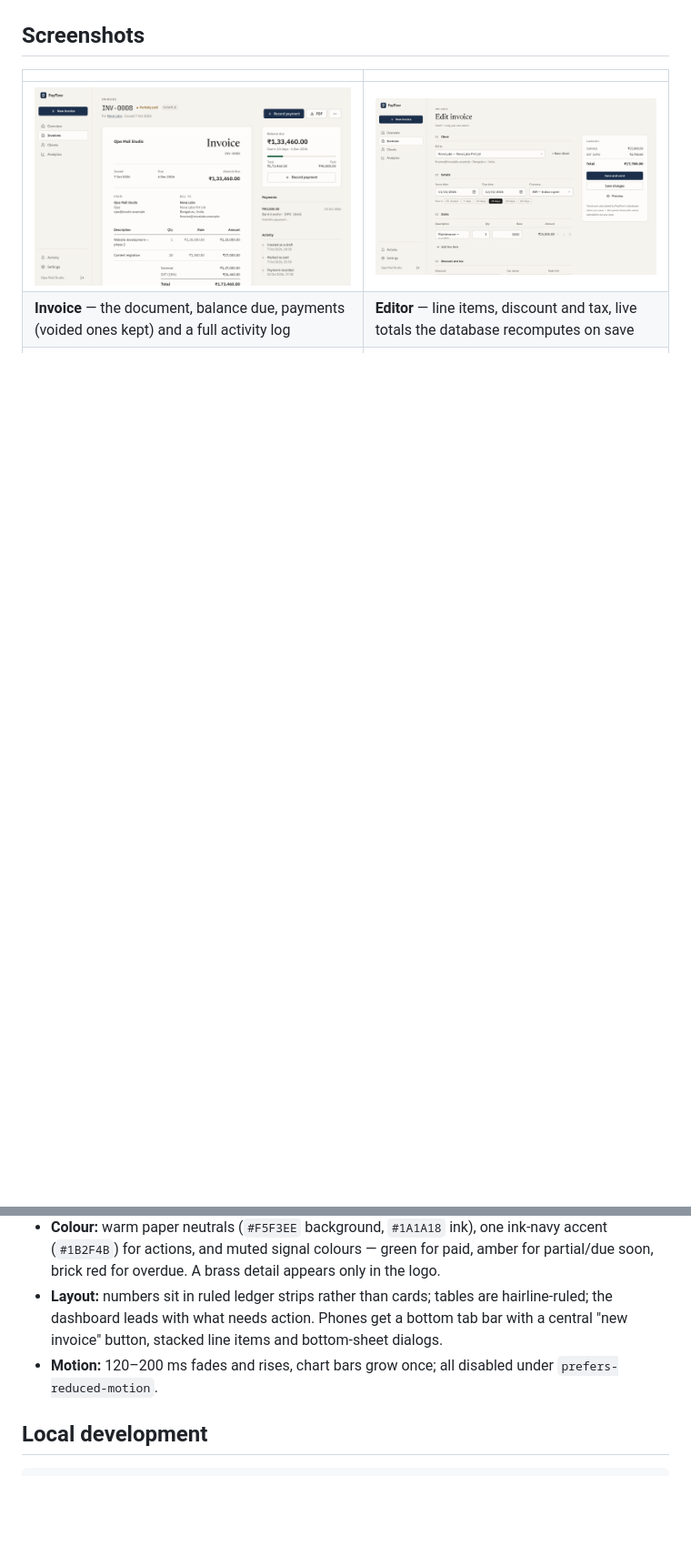
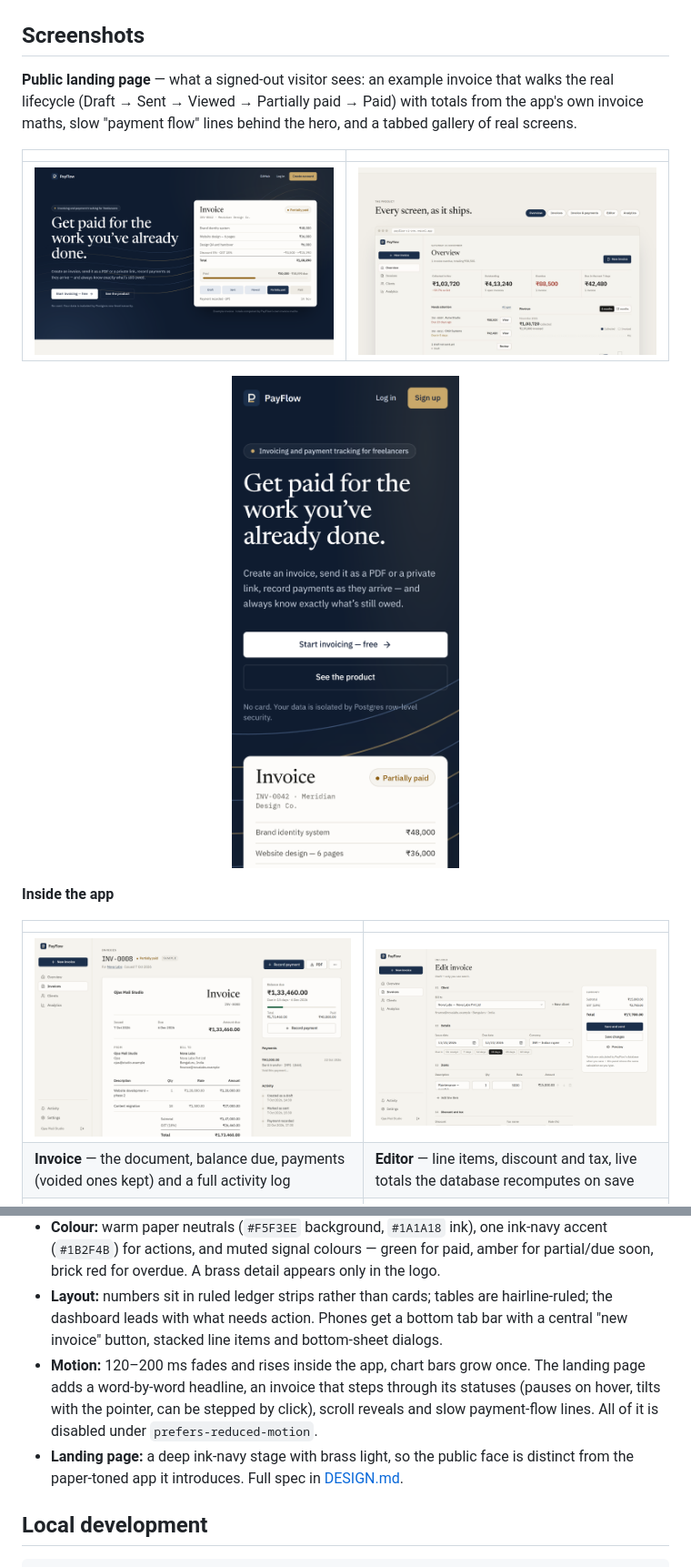
Before and after one commit to ojxsmali/payflow, a Markdown page: README.md, 2 parts joined by grey strips. Shown at 91% size. Drawn GitHub-style; pictures changed too: docs/screenshots/landing-desktop.png (added), docs/screenshots/landing-mobile.png (added), docs/screenshots/landing-product-desktop.png (added); blank space fills up the shorter version.

Commit message:
README: production screenshots and design notes

```diff
--- a/README.md
+++ b/README.md
@@ -13,6 +13,16 @@ PayFlow is an invoicing and payment-tracking app for freelancers and independent
 ![PayFlow overview: collected this month, outstanding, overdue and due-soon figures, a needs-attention list and a monthly revenue chart](docs/screenshots/overview-desktop.png)
 
 ## Screenshots
+
+**Public landing page** — what a signed-out visitor sees: an example invoice that walks the real lifecycle (Draft → Sent → Viewed → Partially paid → Paid) with totals from the app's own invoice maths, slow "payment flow" lines behind the hero, and a tabbed gallery of real screens.
+
+| | |
+|---|---|
+| ![PayFlow landing page: headline, call to action and an animated example invoice](docs/screenshots/landing-desktop.png) | ![Tabbed gallery of the real product screens](docs/screenshots/landing-product-desktop.png) |
+
+<p align="center"><img src="docs/screenshots/landing-mobile.png" width="250" alt="PayFlow landing page on a phone"></p>
+
+**Inside the app**
 
 | | |
 |---|---|
@@ -182,7 +192,8 @@ Currencies are never mixed or converted: metrics are per currency (INR, USD, EUR
 - **Type:** IBM Plex Sans for the interface — engineered, neutral, and its figures are tabular by default, so columns of money align. IBM Plex Mono for invoice numbers and references. Newsreader (an optical-size serif) for page titles and the word "Invoice" on documents: the editorial note.
 - **Colour:** warm paper neutrals (`#F5F3EE` background, `#1A1A18` ink), one ink-navy accent (`#1B2F4B`) for actions, and muted signal colours — green for paid, amber for partial/due soon, brick red for overdue. A brass detail appears only in the logo.
 - **Layout:** numbers sit in ruled ledger strips rather than cards; tables are hairline-ruled; the dashboard leads with what needs action. Phones get a bottom tab bar with a central "new invoice" button, stacked line items and bottom-sheet dialogs.
-- **Motion:** 120–200 ms fades and rises, chart bars grow once; all disabled under `prefers-reduced-motion`.
+- **Motion:** 120–200 ms fades and rises inside the app, chart bars grow once. The landing page adds a word-by-word headline, an invoice that steps through its statuses (pauses on hover, tilts with the pointer, can be stepped by click), scroll reveals and slow payment-flow lines. All of it is disabled under `prefers-reduced-motion`.
+- **Landing page:** a deep ink-navy stage with brass light, so the public face is distinct from the paper-toned app it introduces. Full spec in [DESIGN.md](DESIGN.md).
 
 ## Local development
 
```
Also changed, not shown: 1 other file.
